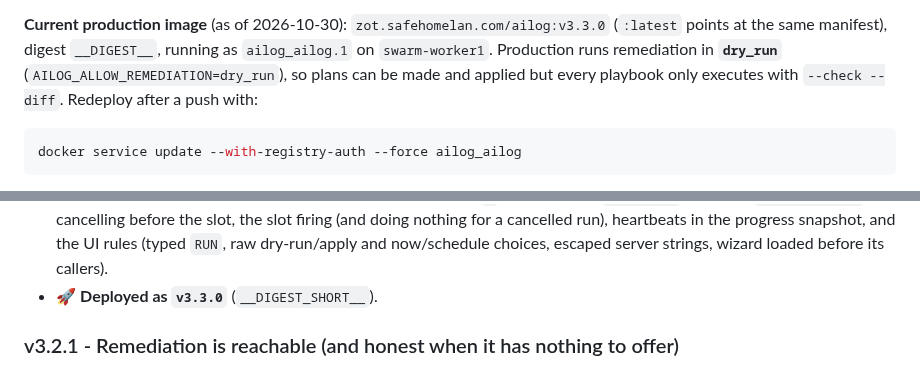
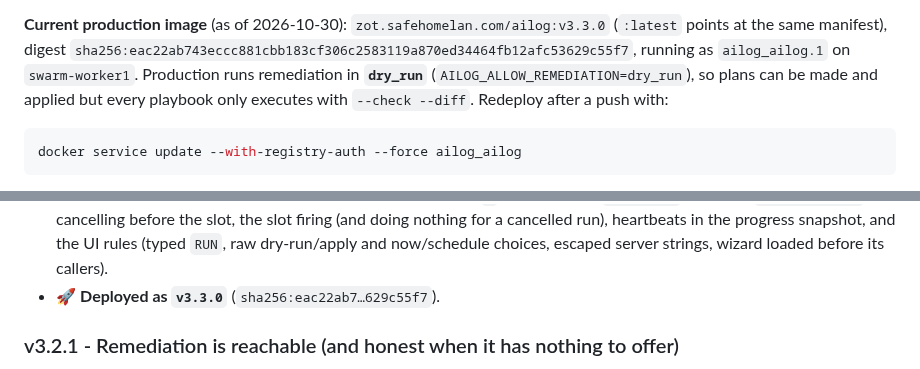
Before and after one commit to mightywomble/ailog, a Markdown page: README.md, 2 parts joined by grey strips. GitHub-like rendering.

Commit message:
docs: v3.3.0 production image digest

```diff
--- a/README.md
+++ b/README.md
@@ -753,7 +753,7 @@ by the `stacks/ailog/stack.yml` stack file.
 
 **Current production image** (as of 2026-10-30): `zot.safehomelan.com/ailog:v3.3.0`
 (`:latest` points at the same manifest), digest
-`__DIGEST__`, running as
+`sha256:eac22ab743eccc881cbb183cf306c2583119a870ed34464fb12afc53629c55f7`, running as
 `ailog_ailog.1` on `swarm-worker1`. Production runs remediation in **`dry_run`**
 (`AILOG_ALLOW_REMEDIATION=dry_run`), so plans can be made and applied but every
 playbook only executes with `--check --diff`. Redeploy after a push with:
@@ -1190,7 +1190,7 @@ The application provides detailed startup logs showing:
   `scheduled_for`, cancelling before the slot, the slot firing (and doing nothing for a cancelled run), heartbeats
   in the progress snapshot, and the UI rules (typed `RUN`, raw dry-run/apply and now/schedule choices, escaped
   server strings, wizard loaded before its callers).
-- 🚀 **Deployed as `v3.3.0`** (`__DIGEST_SHORT__`).
+- 🚀 **Deployed as `v3.3.0`** (`sha256:eac22ab7…629c55f7`).
 
 ### v3.2.1 - Remediation is reachable (and honest when it has nothing to offer)
 - 🐛 **Fixed: no card could ever appear.** Rules declare `source: syslog`, but clusters carry a qualified key
```
